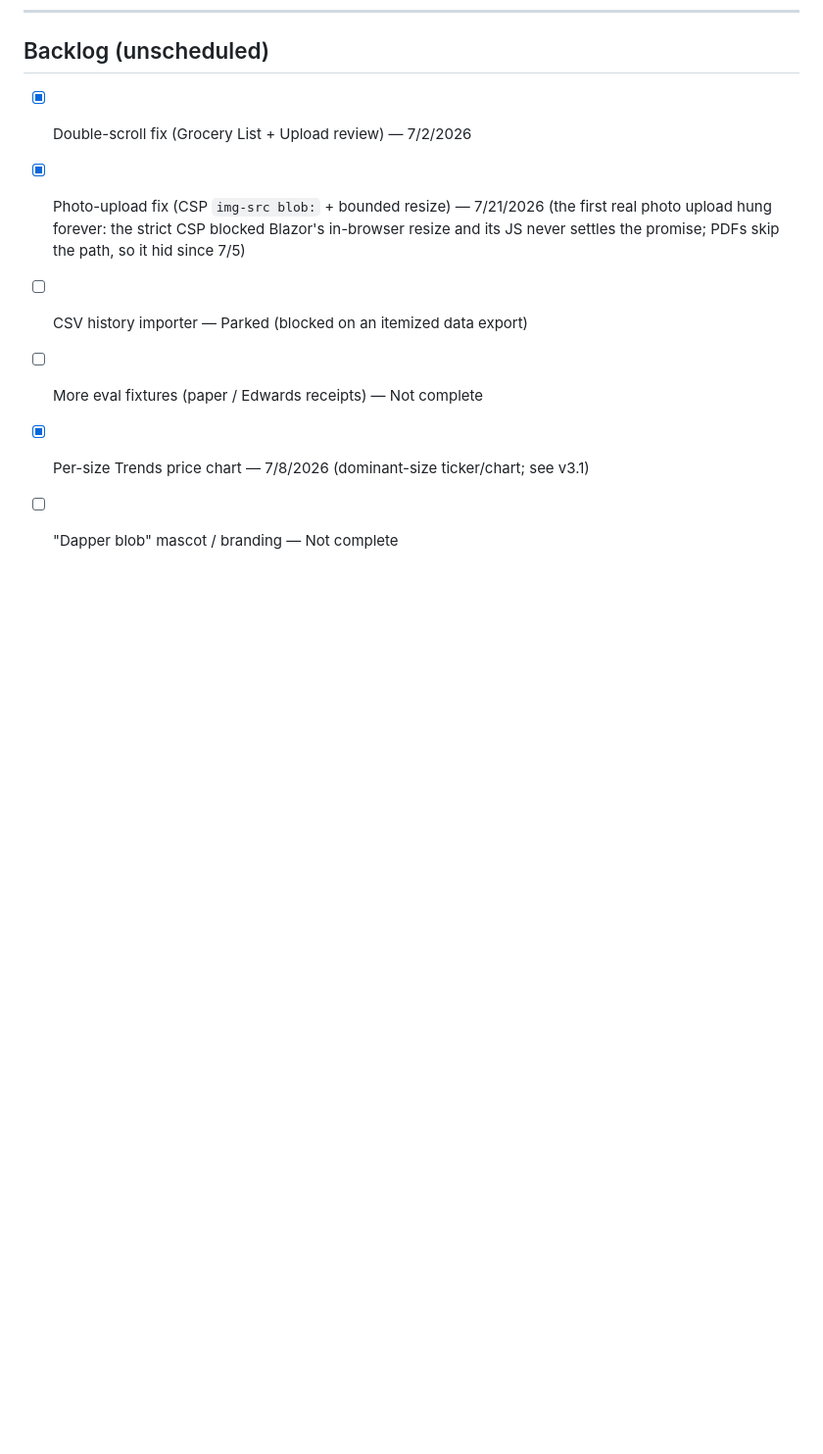
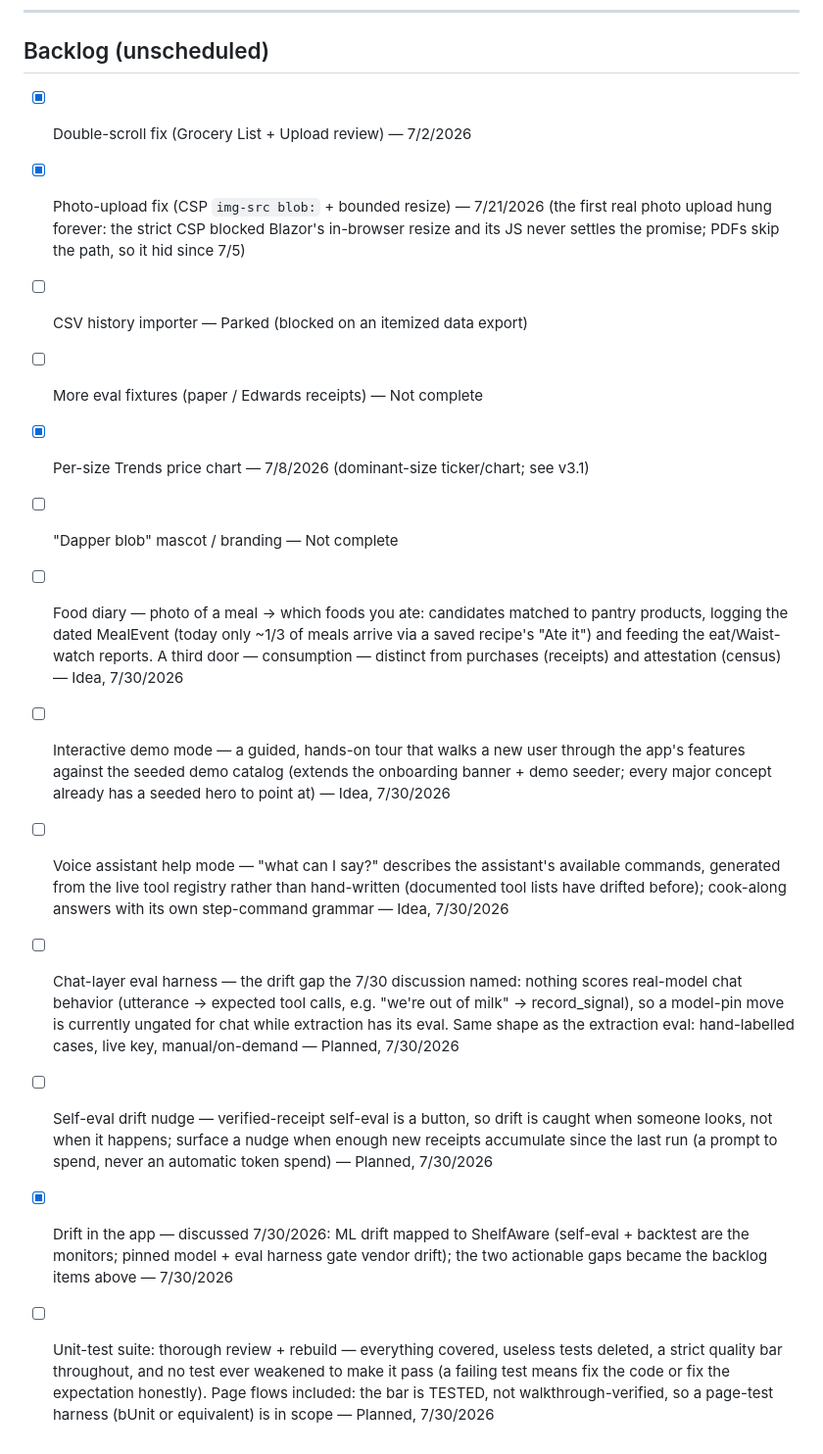
Before and after one commit to Jcurran-Repo/ShelfAware, a Markdown page: timeline.md, the part around the change. Shown at 98% size. Rendered like a GitHub page; blank space fills up the shorter version.

Commit message:
Log 7/30 backlog: three feature ideas, drift outcome, test-suite rebuild
Adds the food diary, interactive demo mode, and voice help mode ideas;
logs the chat-layer eval harness and self-eval drift nudge that fell out
of the drift discussion (marked resolved); and logs the unit-test suite
review/rebuild with its bar: everything covered, useless tests deleted,
no test weakened to pass, page flows tested rather than
walkthrough-verified.

Co-Authored-By: Claude Fable 5 <noreply@anthropic.com>

```diff
--- a/timeline.md
+++ b/timeline.md
@@ -364,3 +364,10 @@ _Last updated: 7/30/2026_
 - [ ] More eval fixtures (paper / Edwards receipts) — Not complete
 - [x] Per-size Trends price chart — 7/8/2026 (dominant-size ticker/chart; see v3.1)
 - [ ] "Dapper blob" mascot / branding — Not complete
+- [ ] Food diary — photo of a meal → which foods you ate: candidates matched to pantry products, logging the dated MealEvent (today only ~1/3 of meals arrive via a saved recipe's "Ate it") and feeding the eat/Waist-watch reports. A third door — consumption — distinct from purchases (receipts) and attestation (census) — Idea, 7/30/2026
+- [ ] Interactive demo mode — a guided, hands-on tour that walks a new user through the app's features against the seeded demo catalog (extends the onboarding banner + demo seeder; every major concept already has a seeded hero to point at) — Idea, 7/30/2026
+- [ ] Voice assistant help mode — "what can I say?" describes the assistant's available commands, generated from the live tool registry rather than hand-written (documented tool lists have drifted before); cook-along answers with its own step-command grammar — Idea, 7/30/2026
+- [ ] Chat-layer eval harness — the drift gap the 7/30 discussion named: nothing scores real-model chat behavior (utterance → expected tool calls, e.g. "we're out of milk" → record_signal), so a model-pin move is currently ungated for chat while extraction has its eval. Same shape as the extraction eval: hand-labelled cases, live key, manual/on-demand — Planned, 7/30/2026
+- [ ] Self-eval drift nudge — verified-receipt self-eval is a button, so drift is caught when someone looks, not when it happens; surface a nudge when enough new receipts accumulate since the last run (a prompt to spend, never an automatic token spend) — Planned, 7/30/2026
+- [x] Drift in the app — discussed 7/30/2026: ML drift mapped to ShelfAware (self-eval + backtest are the monitors; pinned model + eval harness gate vendor drift); the two actionable gaps became the backlog items above — 7/30/2026
+- [ ] Unit-test suite: thorough review + rebuild — everything covered, useless tests deleted, a strict quality bar throughout, and no test ever weakened to make it pass (a failing test means fix the code or fix the expectation honestly). Page flows included: the bar is TESTED, not walkthrough-verified, so a page-test harness (bUnit or equivalent) is in scope — Planned, 7/30/2026
```
